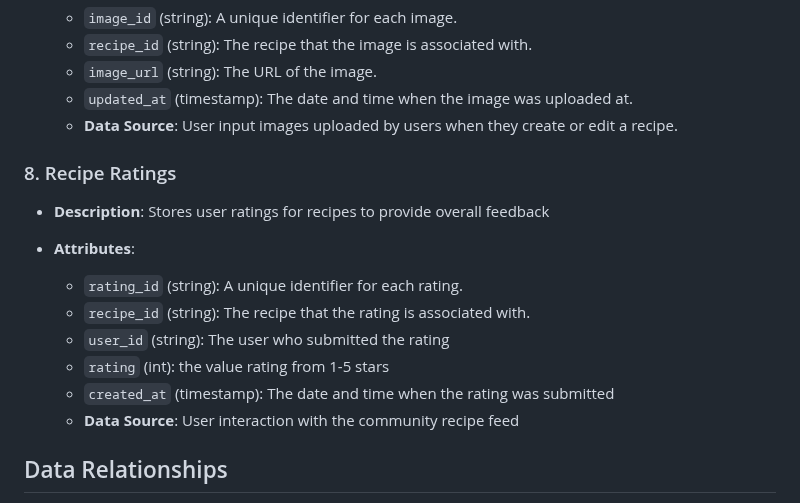
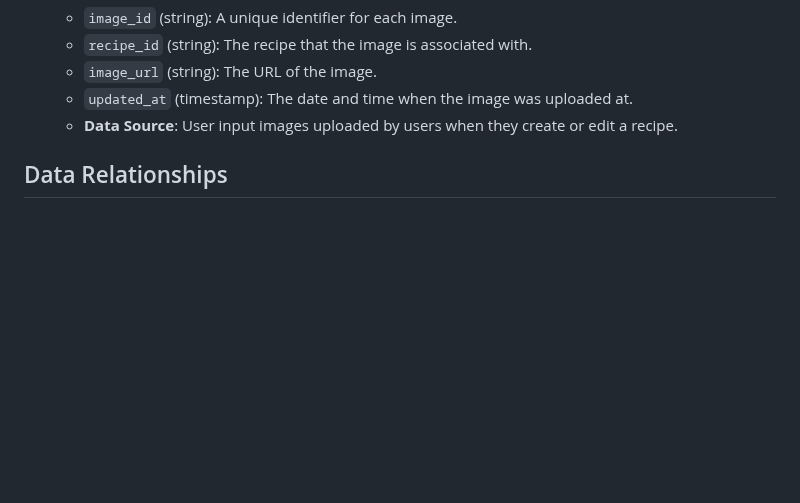
Before and after one commit to kserra1/CS326Team2, a Markdown page: team/m2/data.md, the part around the change. Rendered like a GitHub page; blank space fills up the shorter version.

Commit message:
Update data.md removing recipe rating as it is not part of our application

```diff
--- a/team/m2/data.md
+++ b/team/m2/data.md
@@ -87,17 +87,6 @@
   - `updated_at` (timestamp): The date and time when the image was uploaded at.
   - **Data Source**: User input images uploaded by users when they create or edit a recipe.
 
-### 8. Recipe Ratings
-
-- **Description**: Stores user ratings for recipes to provide overall feedback
-
-- **Attributes**:
-  - `rating_id` (string): A unique identifier for each rating.
-  - `recipe_id` (string): The recipe that the rating is associated with.
-  - `user_id` (string): The user who submitted the rating
-  - `rating` (int): the value rating from 1-5 stars
-  - `created_at` (timestamp): The date and time when the rating was submitted
-  - **Data Source**: User interaction with the community recipe feed
 
 ## Data Relationships
 
```
